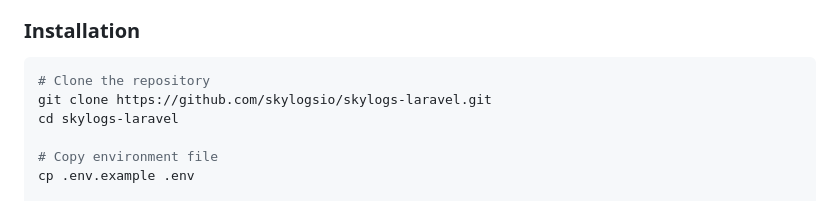
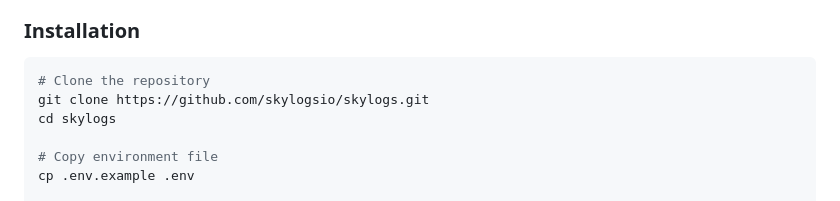
Before and after one commit to skylogsio/skylogs, a Markdown page: README.md, the part around the change printed below. GitHub-like rendering.

````diff
--- a/README.md
+++ b/README.md
@@ -144,8 +144,8 @@ Skylogs consolidates alerts from multiple observability systems, applies intelli
 
 ```bash
 # Clone the repository
-git clone https://github.com/skylogsio/skylogs-laravel.git
-cd skylogs-laravel
+git clone https://github.com/skylogsio/skylogs.git
+cd skylogs
 
 # Copy environment file
 cp .env.example .env
````
Also changed, not shown: other parts of README.md (+4 -4 lines).
